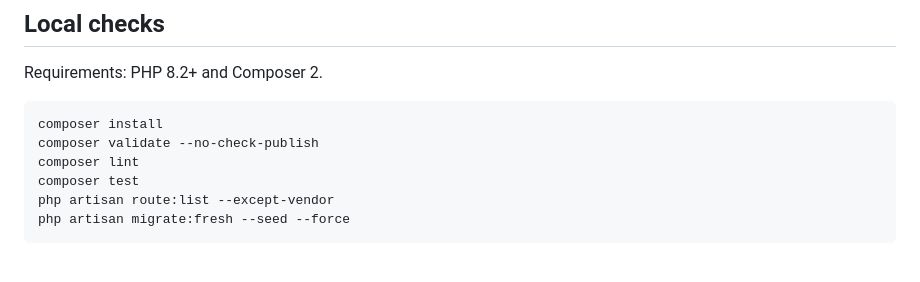
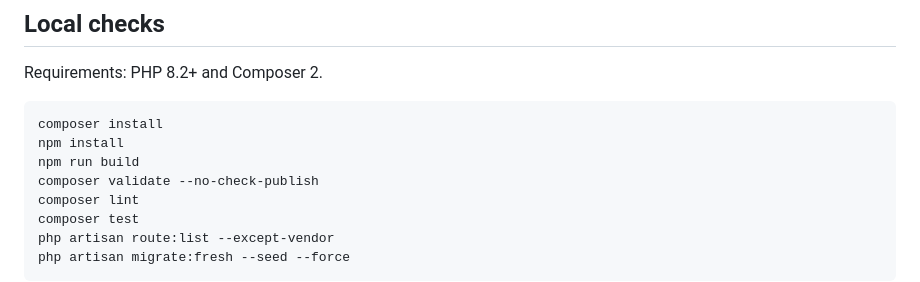
Before and after one commit to Semizzy/thrift-collector-platform, a Markdown page: README.md, the part around the change. GitHub-like rendering; blank space fills up the shorter version.

Commit message:
Add frontend build commands to project checks

```diff
--- a/README.md
+++ b/README.md
@@ -33,6 +33,8 @@ The Laravel 12/PHP foundation, versioned API, authentication and business-member
 Requirements: PHP 8.2+ and Composer 2.
 
     composer install
+    npm install
+    npm run build
     composer validate --no-check-publish
     composer lint
     composer test
```
